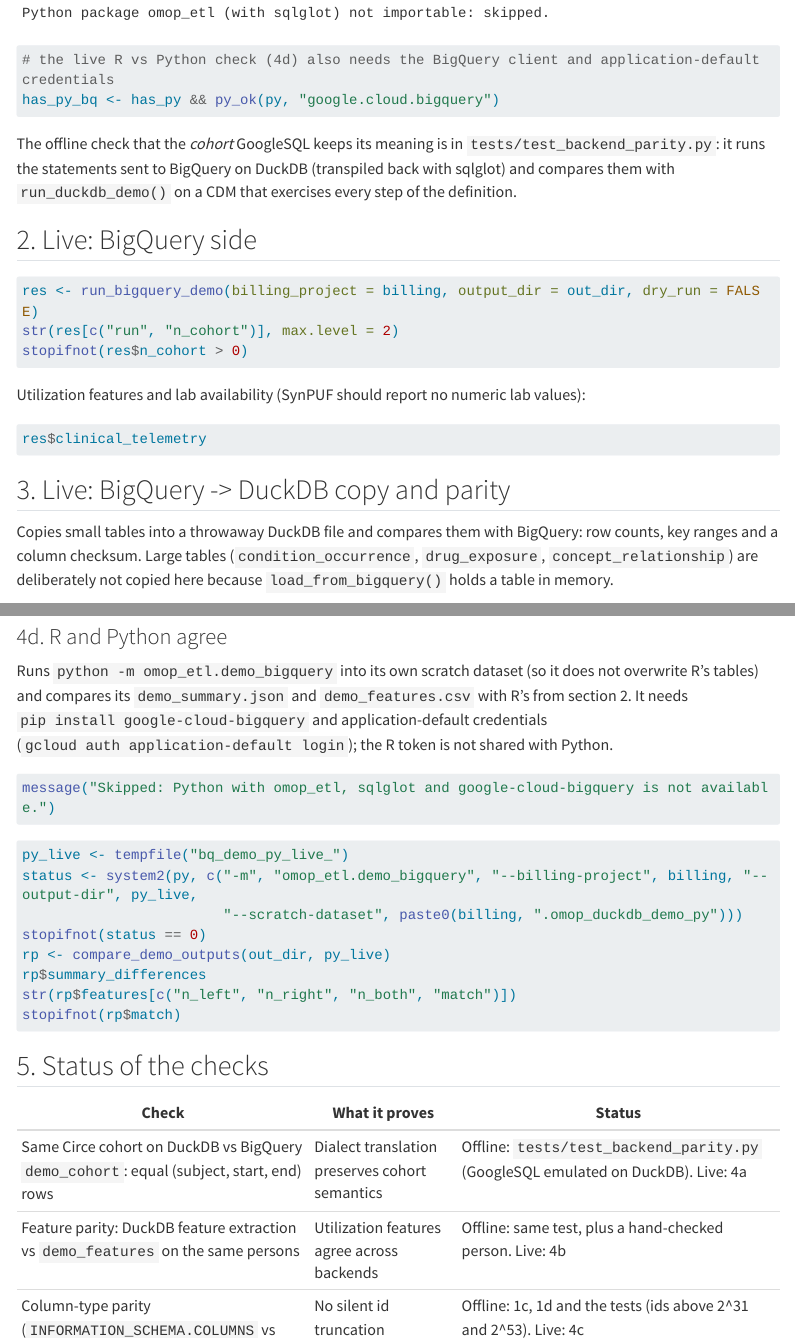
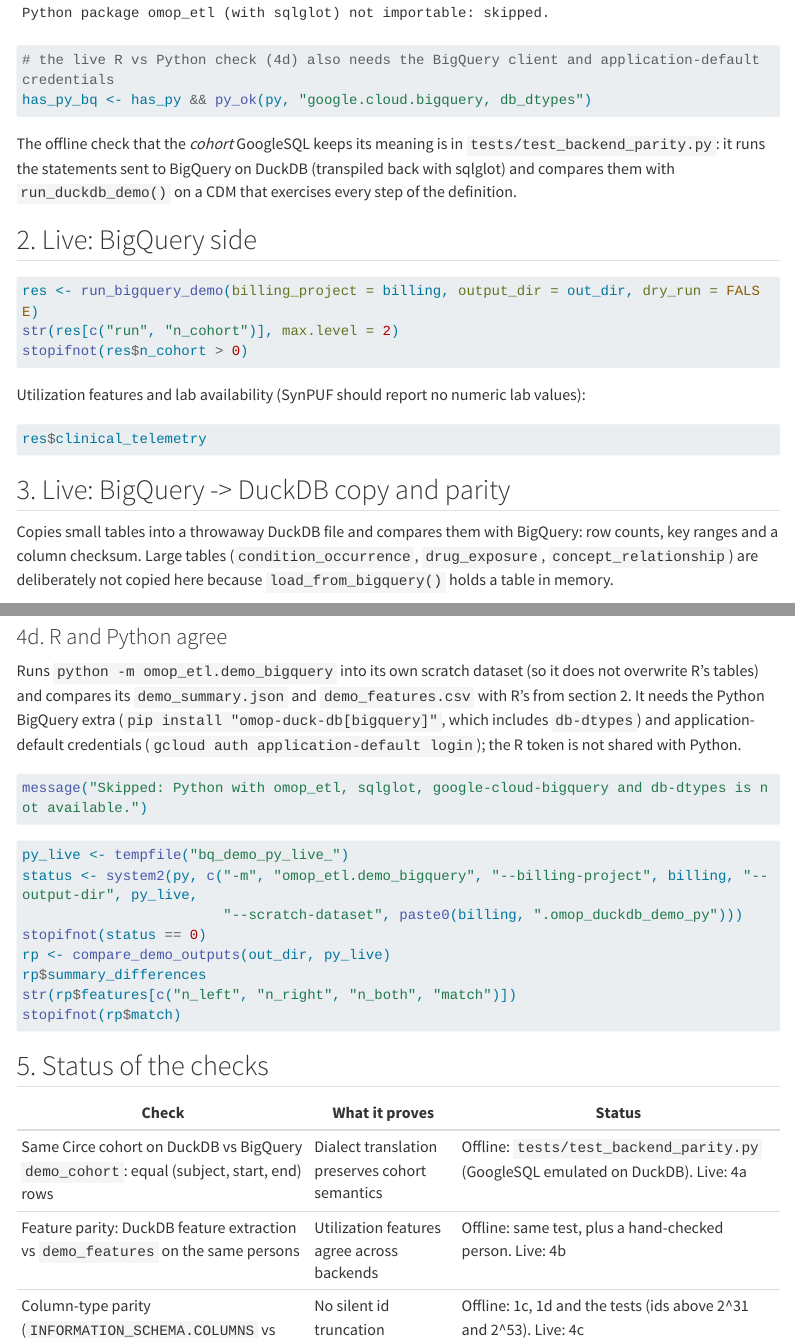
Before and after one commit to jkylearmstrong/omop-duck-db, a Quarto document (inst/examples/bigquery_duckdb_roundtrip.qmd): the page in a window 1100 px wide, from 3710 px down, and a second part further down, joined at a grey line. Rendered offline with R 4.5, knitr and Pandoc in place of Quarto, with nearby package versions; some code elsewhere in the file could not run offline; menus at the side of the page are left out; long lines of code are wrapped; common packages that the code uses without loading them are loaded.

Commit message:
Require db-dtypes before running the live R vs Python check
Co-Authored-By: Claude Opus 5.5 <noreply@anthropic.com>
Claude-Session: https://claude.ai/code/session_01BhnzuRoHeVqiZNTFt8FyL6

````diff
--- a/inst/examples/bigquery_duckdb_roundtrip.qmd
+++ b/inst/examples/bigquery_duckdb_roundtrip.qmd
@@ -130,7 +130,7 @@ if (has_py) {
   stopifnot(all(same))
 } else message("Python package omop_etl (with sqlglot) not importable: skipped.")
 # the live R vs Python check (4d) also needs the BigQuery client and application-default credentials
-has_py_bq <- has_py && py_ok(py, "google.cloud.bigquery")
+has_py_bq <- has_py && py_ok(py, "google.cloud.bigquery, db_dtypes")
 ```
 
 The offline check that the *cohort* GoogleSQL keeps its meaning is in `tests/test_backend_parity.py`: it runs the
@@ -258,12 +258,12 @@ DBI::dbDisconnect(sk, shutdown = TRUE)
 ### 4d. R and Python agree
 
 Runs `python -m omop_etl.demo_bigquery` into its own scratch dataset (so it does not overwrite R's tables) and compares
-its `demo_summary.json` and `demo_features.csv` with R's from section 2. It needs `pip install google-cloud-bigquery`
-and application-default credentials (`gcloud auth application-default login`); the R token is not shared with Python.
+its `demo_summary.json` and `demo_features.csv` with R's from section 2. It needs the Python BigQuery extra (`pip install "omop-duck-db[bigquery]"`,
+which includes `db-dtypes`) and application-default credentials (`gcloud auth application-default login`); the R token is not shared with Python.
 
 ```{r live-python-skipped}
 #| eval: !expr live && !has_py_bq
-message("Skipped: Python with omop_etl, sqlglot and google-cloud-bigquery is not available.")
+message("Skipped: Python with omop_etl, sqlglot, google-cloud-bigquery and db-dtypes is not available.")
 ```
 
 ```{r live-python}
````
